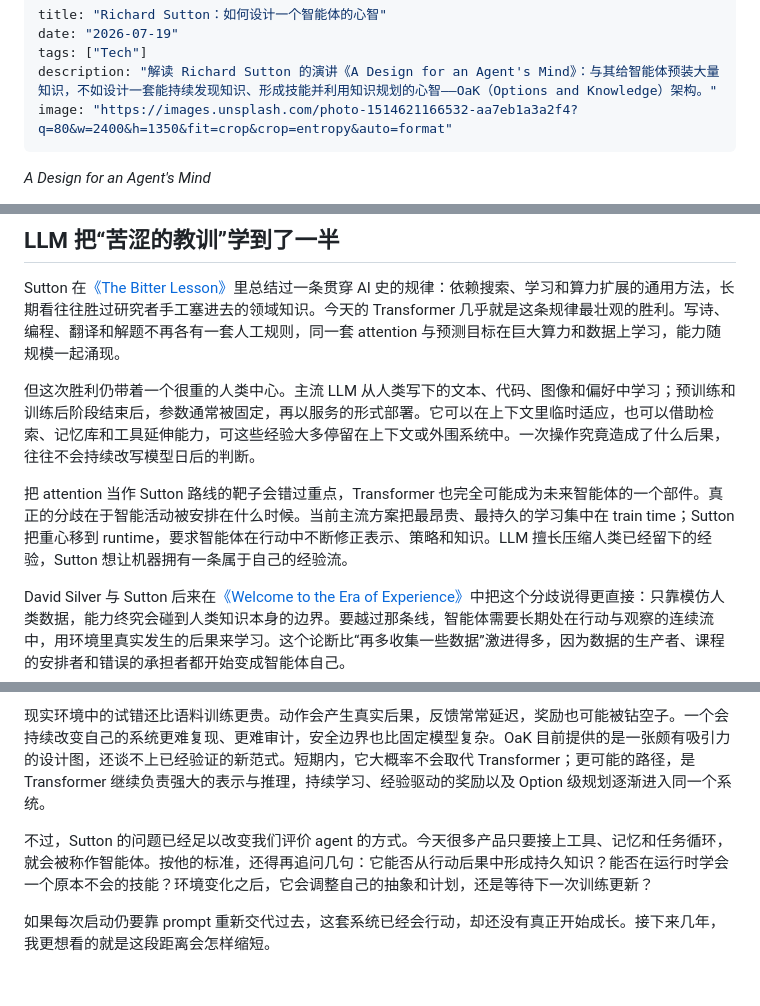
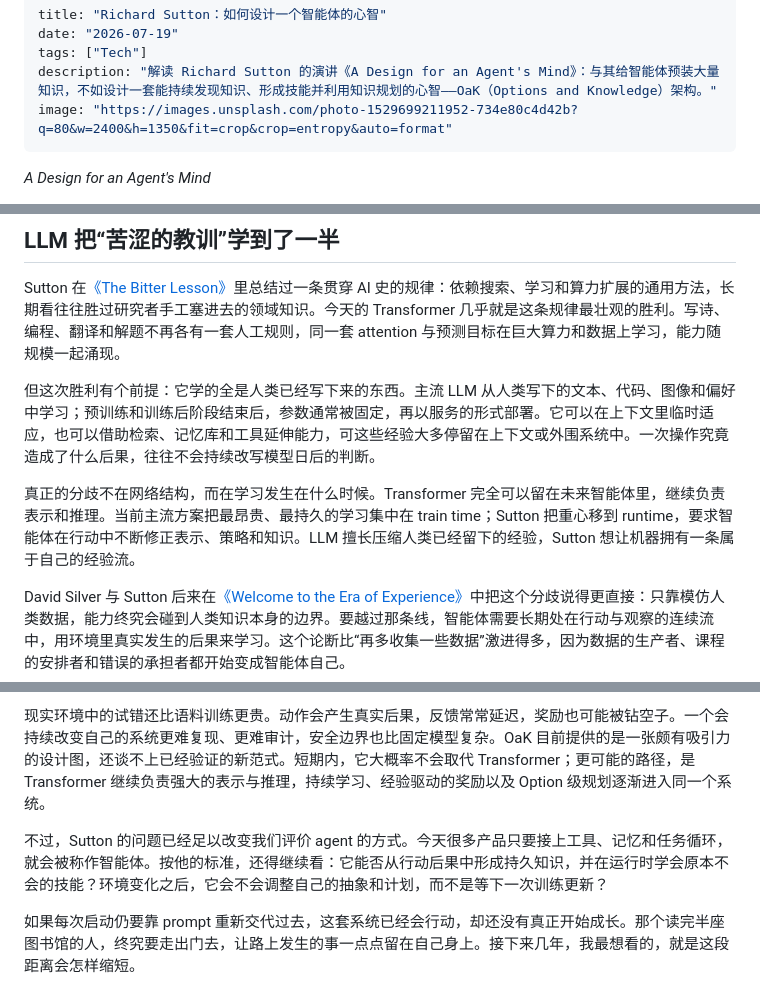
Before and after one commit to CLCK0622/ng-homepage, a Markdown page: src/posts/a-design-for-an-agents-mind.md, 3 parts joined by grey strips. Rendered like a GitHub page.

Commit message:
content(blog): apply editorial fixes to Sutton v2 (4 review notes + rounded ending + concrete chess hero)
Co-authored-by: multica-agent <github@multica.ai>

```diff
--- a/src/posts/a-design-for-an-agents-mind.md
+++ b/src/posts/a-design-for-an-agents-mind.md
@@ -3,7 +3,7 @@ title: "Richard Sutton：如何设计一个智能体的心智"
 date: "2026-07-19"
 tags: ["Tech"]
 description: "解读 Richard Sutton 的演讲《A Design for an Agent's Mind》：与其给智能体预装大量知识，不如设计一套能持续发现知识、形成技能并利用知识规划的心智——OaK（Options and Knowledge）架构。"
-image: "https://images.unsplash.com/photo-1514621166532-aa7eb1a3a2f4?q=80&w=2400&h=1350&fit=crop&crop=entropy&auto=format"
+image: "https://images.unsplash.com/photo-1529699211952-734e80c4d42b?q=80&w=2400&h=1350&fit=crop&crop=entropy&auto=format"
 ---
 
 *A Design for an Agent's Mind*
@@ -16,9 +16,9 @@ Richard Sutton 在《A Design for an Agent's Mind》里讨论的，恰好是这
 
 Sutton 在[《The Bitter Lesson》](http://www.incompleteideas.net/IncIdeas/BitterLesson.html)里总结过一条贯穿 AI 史的规律：依赖搜索、学习和算力扩展的通用方法，长期看往往胜过研究者手工塞进去的领域知识。今天的 Transformer 几乎就是这条规律最壮观的胜利。写诗、编程、翻译和解题不再各有一套人工规则，同一套 attention 与预测目标在巨大算力和数据上学习，能力随规模一起涌现。
 
-但这次胜利仍带着一个很重的人类中心。主流 LLM 从人类写下的文本、代码、图像和偏好中学习；预训练和训练后阶段结束后，参数通常被固定，再以服务的形式部署。它可以在上下文里临时适应，也可以借助检索、记忆库和工具延伸能力，可这些经验大多停留在上下文或外围系统中。一次操作究竟造成了什么后果，往往不会持续改写模型日后的判断。
+但这次胜利有个前提：它学的全是人类已经写下来的东西。主流 LLM 从人类写下的文本、代码、图像和偏好中学习；预训练和训练后阶段结束后，参数通常被固定，再以服务的形式部署。它可以在上下文里临时适应，也可以借助检索、记忆库和工具延伸能力，可这些经验大多停留在上下文或外围系统中。一次操作究竟造成了什么后果，往往不会持续改写模型日后的判断。
 
-把 attention 当作 Sutton 路线的靶子会错过重点，Transformer 也完全可能成为未来智能体的一个部件。真正的分歧在于智能活动被安排在什么时候。当前主流方案把最昂贵、最持久的学习集中在 train time；Sutton 把重心移到 runtime，要求智能体在行动中不断修正表示、策略和知识。LLM 擅长压缩人类已经留下的经验，Sutton 想让机器拥有一条属于自己的经验流。
+真正的分歧不在网络结构，而在学习发生在什么时候。Transformer 完全可以留在未来智能体里，继续负责表示和推理。当前主流方案把最昂贵、最持久的学习集中在 train time；Sutton 把重心移到 runtime，要求智能体在行动中不断修正表示、策略和知识。LLM 擅长压缩人类已经留下的经验，Sutton 想让机器拥有一条属于自己的经验流。
 
 David Silver 与 Sutton 后来在[《Welcome to the Era of Experience》](https://storage.googleapis.com/deepmind-media/Era-of-Experience%20/The%20Era%20of%20Experience%20Paper.pdf)中把这个分歧说得更直接：只靠模仿人类数据，能力终究会碰到人类知识本身的边界。要越过那条线，智能体需要长期处在行动与观察的连续流中，用环境里真实发生的后果来学习。这个论断比“再多收集一些数据”激进得多，因为数据的生产者、课程的安排者和错误的承担者都开始变成智能体自己。
 
@@ -38,6 +38,6 @@ OaK 的基本生长过程并不复杂。智能体从经验中发现一个有用
 
 现实环境中的试错还比语料训练更贵。动作会产生真实后果，反馈常常延迟，奖励也可能被钻空子。一个会持续改变自己的系统更难复现、更难审计，安全边界也比固定模型复杂。OaK 目前提供的是一张颇有吸引力的设计图，还谈不上已经验证的新范式。短期内，它大概率不会取代 Transformer；更可能的路径，是 Transformer 继续负责强大的表示与推理，持续学习、经验驱动的奖励以及 Option 级规划逐渐进入同一个系统。
 
-不过，Sutton 的问题已经足以改变我们评价 agent 的方式。今天很多产品只要接上工具、记忆和任务循环，就会被称作智能体。按他的标准，还得再追问几句：它能否从行动后果中形成持久知识？能否在运行时学会一个原本不会的技能？环境变化之后，它会调整自己的抽象和计划，还是等待下一次训练更新？
+不过，Sutton 的问题已经足以改变我们评价 agent 的方式。今天很多产品只要接上工具、记忆和任务循环，就会被称作智能体。按他的标准，还得继续看：它能否从行动后果中形成持久知识，并在运行时学会原本不会的技能？环境变化之后，它会不会调整自己的抽象和计划，而不是等下一次训练更新？
 
-如果每次启动仍要靠 prompt 重新交代过去，这套系统已经会行动，却还没有真正开始成长。接下来几年，我更想看的就是这段距离会怎样缩短。
+如果每次启动仍要靠 prompt 重新交代过去，这套系统已经会行动，却还没有真正开始成长。那个读完半座图书馆的人，终究要走出门去，让路上发生的事一点点留在自己身上。接下来几年，我最想看的，就是这段距离会怎样缩短。
```
